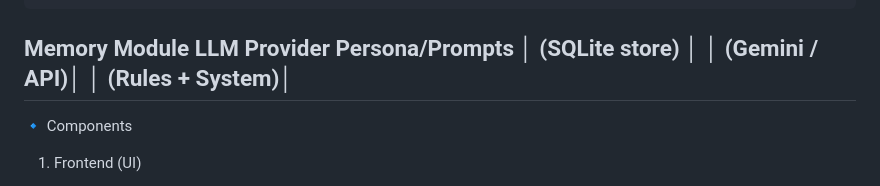
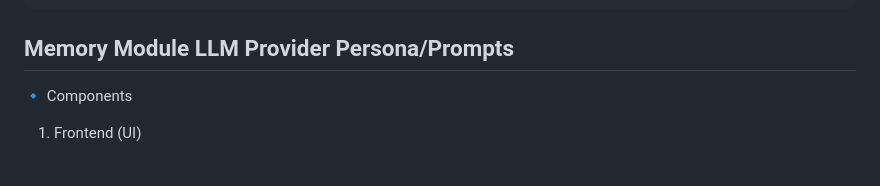
Before and after one commit to Channa1915/chatbot-assignment-k_chenna_basava, a Markdown page: ARCHITECTURE.md, the part around the change. GitHub-like rendering.

```diff
--- a/ARCHITECTURE.md
+++ b/ARCHITECTURE.md
@@ -30,7 +30,6 @@ Work with a modular backend (FastAPI) and browser frontend.
           ┌─────────────────┼─────────────────┐
           ▼                 ▼                 ▼
    Memory Module        LLM Provider     Persona/Prompts
- │ (SQLite store) │  │ (Gemini / API)│  │ (Rules + System)│
  -------------------------------------------------------------
 
 🔹 Components
```
